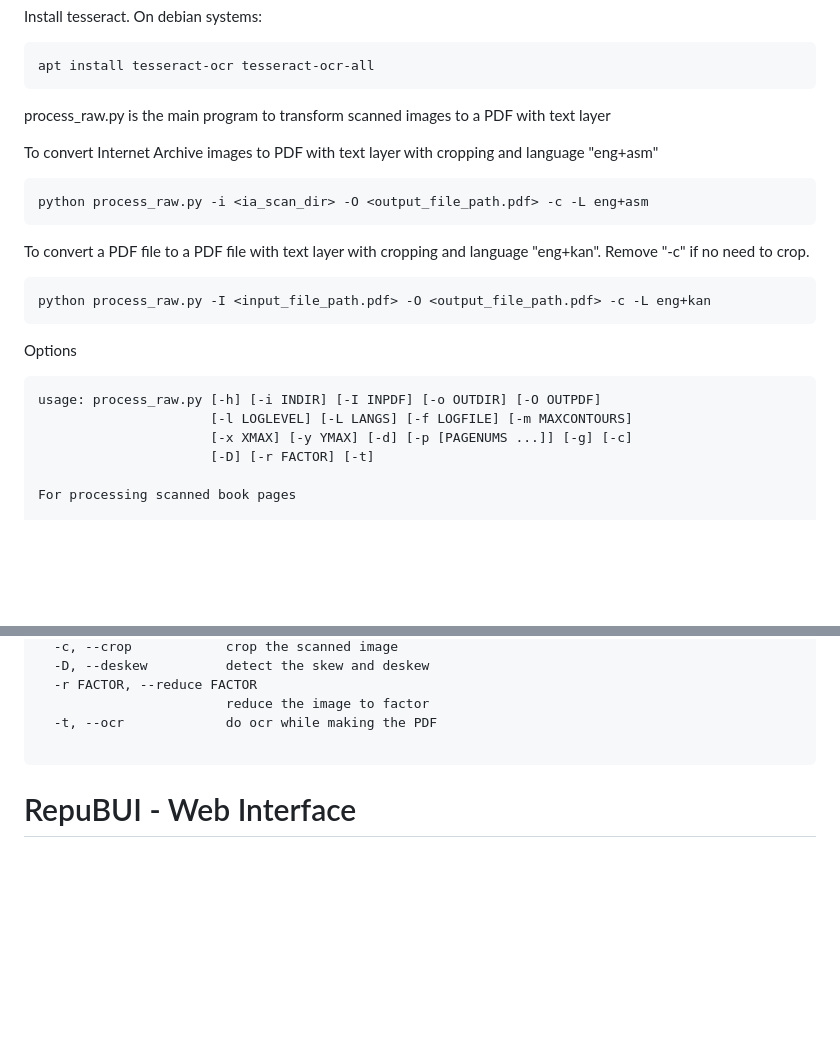
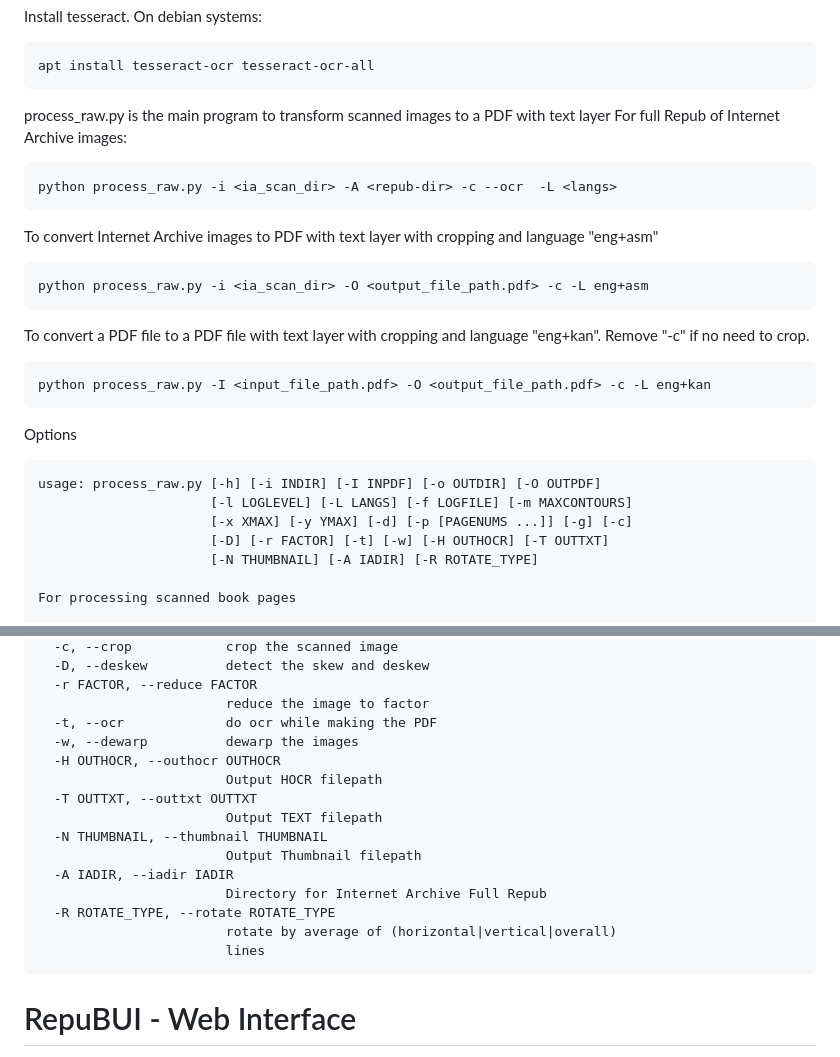
Before and after one commit to sushant354/servantsofknowledge, a Markdown page: README.md, 2 parts joined by grey strips. Drawn GitHub-style; blank space fills up the shorter version.

````diff
--- a/README.md
+++ b/README.md
@@ -16,6 +16,11 @@ Install tesseract. On debian systems:
 apt install tesseract-ocr tesseract-ocr-all
 ```
 process_raw.py is the main program to transform scanned images to a PDF with text layer
+For full Repub of Internet Archive images:
+```
+python process_raw.py -i <ia_scan_dir> -A <repub-dir> -c --ocr  -L <langs>
+```
+
 
 To convert Internet Archive images to PDF with text layer with cropping and language "eng+asm"
 ```
@@ -31,7 +36,8 @@ Options
 usage: process_raw.py [-h] [-i INDIR] [-I INPDF] [-o OUTDIR] [-O OUTPDF]
                       [-l LOGLEVEL] [-L LANGS] [-f LOGFILE] [-m MAXCONTOURS]
                       [-x XMAX] [-y YMAX] [-d] [-p [PAGENUMS ...]] [-g] [-c]
-                      [-D] [-r FACTOR] [-t]
+                      [-D] [-r FACTOR] [-t] [-w] [-H OUTHOCR] [-T OUTTXT]
+                      [-N THUMBNAIL] [-A IADIR] [-R ROTATE_TYPE]
 
 For processing scanned book pages
 
@@ -64,7 +70,18 @@ options:
   -r FACTOR, --reduce FACTOR
                         reduce the image to factor
   -t, --ocr             do ocr while making the PDF
-
+  -w, --dewarp          dewarp the images
+  -H OUTHOCR, --outhocr OUTHOCR
+                        Output HOCR filepath
+  -T OUTTXT, --outtxt OUTTXT
+                        Output TEXT filepath
+  -N THUMBNAIL, --thumbnail THUMBNAIL
+                        Output Thumbnail filepath
+  -A IADIR, --iadir IADIR
+                        Directory for Internet Archive Full Repub
+  -R ROTATE_TYPE, --rotate ROTATE_TYPE
+                        rotate by average of (horizontal|vertical|overall)
+                        lines
 ```
 
 RepuBUI - Web Interface
````
